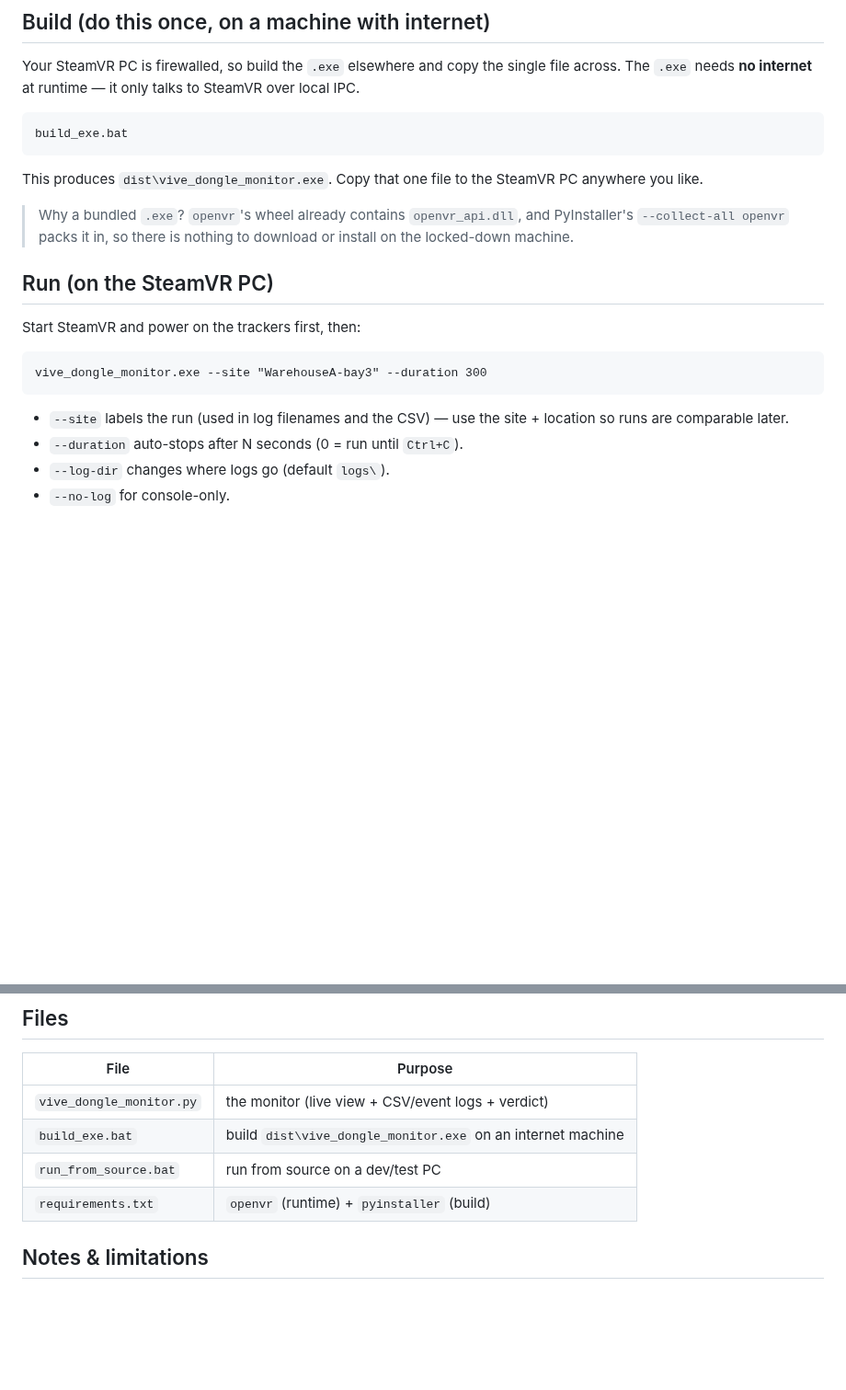
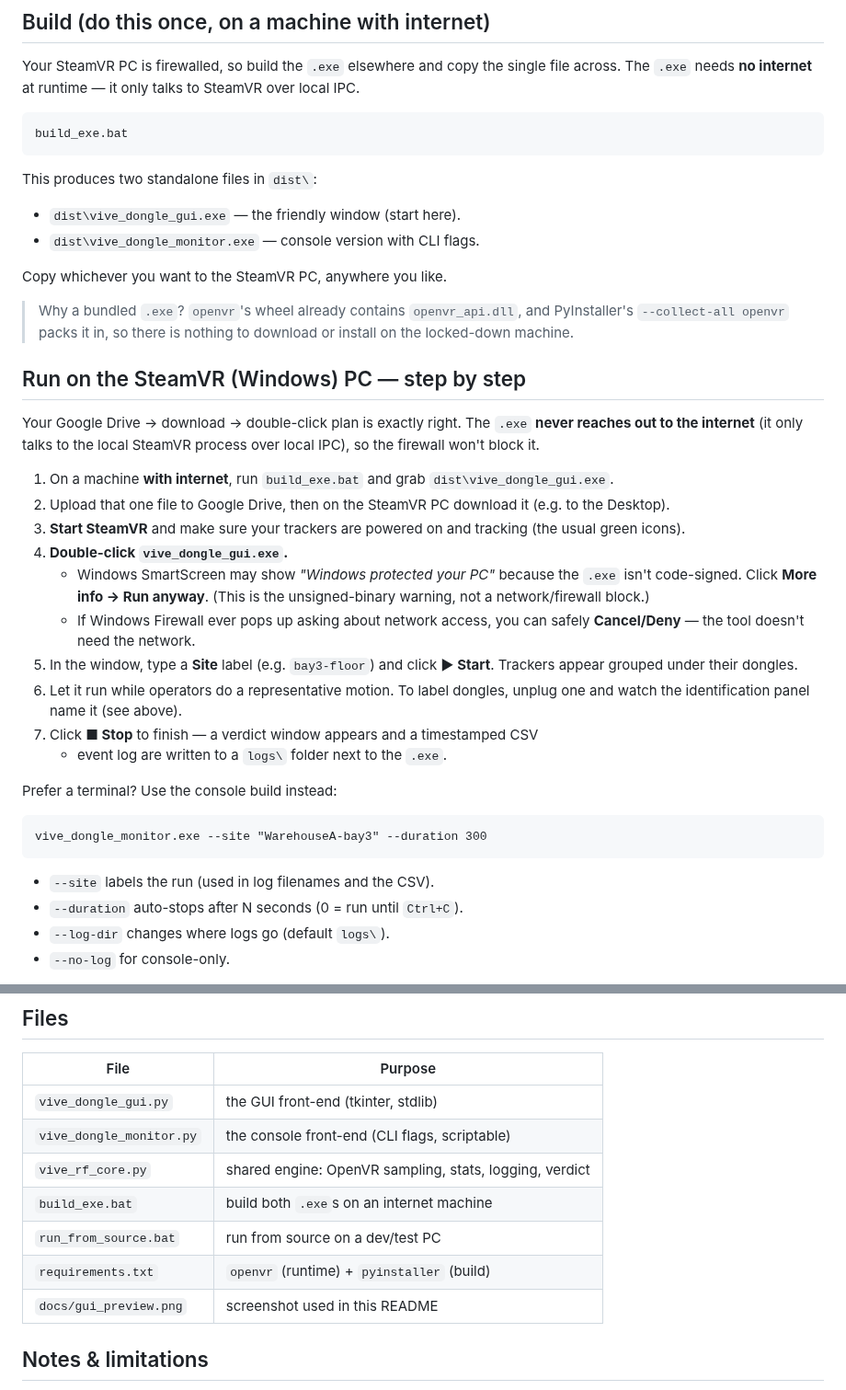
Before and after one commit to solacium-tech/vive, a Markdown page: README.md, 2 parts joined by grey strips. Shown at 92% size. Drawn GitHub-style; blank space fills up the shorter version.

````diff
--- a/README.md
+++ b/README.md
@@ -62,23 +98,49 @@ SteamVR over local IPC.
 build_exe.bat
 ```
 
-This produces `dist\vive_dongle_monitor.exe`. Copy that one file to the SteamVR
-PC anywhere you like.
+This produces two standalone files in `dist\`:
+
+- `dist\vive_dongle_gui.exe` — the friendly window (start here).
+- `dist\vive_dongle_monitor.exe` — console version with CLI flags.
+
+Copy whichever you want to the SteamVR PC, anywhere you like.
 
 > Why a bundled `.exe`? `openvr`'s wheel already contains `openvr_api.dll`, and
 > PyInstaller's `--collect-all openvr` packs it in, so there is nothing to
 > download or install on the locked-down machine.
 
-## Run (on the SteamVR PC)
+## Run on the SteamVR (Windows) PC — step by step
 
-Start SteamVR and power on the trackers first, then:
+Your Google Drive → download → double-click plan is exactly right. The `.exe`
+**never reaches out to the internet** (it only talks to the local SteamVR
+process over local IPC), so the firewall won't block it.
+
+1. On a machine **with internet**, run `build_exe.bat` and grab
+   `dist\vive_dongle_gui.exe`.
+2. Upload that one file to Google Drive, then on the SteamVR PC download it
+   (e.g. to the Desktop).
+3. **Start SteamVR** and make sure your trackers are powered on and tracking
+   (the usual green icons).
+4. **Double-click `vive_dongle_gui.exe`.**
+   - Windows SmartScreen may show *"Windows protected your PC"* because the
+     `.exe` isn't code-signed. Click **More info → Run anyway**. (This is the
+     unsigned-binary warning, not a network/firewall block.)
+   - If Windows Firewall ever pops up asking about network access, you can
+     safely **Cancel/Deny** — the tool doesn't need the network.
+5. In the window, type a **Site** label (e.g. `bay3-floor`) and click
+   **▶ Start**. Trackers appear grouped under their dongles.
+6. Let it run while operators do a representative motion. To label dongles,
+   unplug one and watch the identification panel name it (see above).
+7. Click **■ Stop** to finish — a verdict window appears and a timestamped CSV
+   + event log are written to a `logs\` folder next to the `.exe`.
+
+Prefer a terminal? Use the console build instead:
 
 ```bat
 vive_dongle_monitor.exe --site "WarehouseA-bay3" --duration 300
 ```
 
-- `--site` labels the run (used in log filenames and the CSV) — use the site +
-  location so runs are comparable later.
+- `--site` labels the run (used in log filenames and the CSV).
 - `--duration` auto-stops after N seconds (0 = run until `Ctrl+C`).
 - `--log-dir` changes where logs go (default `logs\`).
 - `--no-log` for console-only.
@@ -139,10 +201,13 @@ one with 30+ robots:
 
 | File | Purpose |
 | --- | --- |
-| `vive_dongle_monitor.py` | the monitor (live view + CSV/event logs + verdict) |
-| `build_exe.bat` | build `dist\vive_dongle_monitor.exe` on an internet machine |
+| `vive_dongle_gui.py` | the GUI front-end (tkinter, stdlib) |
+| `vive_dongle_monitor.py` | the console front-end (CLI flags, scriptable) |
+| `vive_rf_core.py` | shared engine: OpenVR sampling, stats, logging, verdict |
+| `build_exe.bat` | build both `.exe`s on an internet machine |
 | `run_from_source.bat` | run from source on a dev/test PC |
 | `requirements.txt` | `openvr` (runtime) + `pyinstaller` (build) |
+| `docs/gui_preview.png` | screenshot used in this README |
 
 ## Notes & limitations
 
````
Also changed, not shown: other parts of README.md (+36 -0 lines), docs/gui_preview.png (added), 4 other files.
